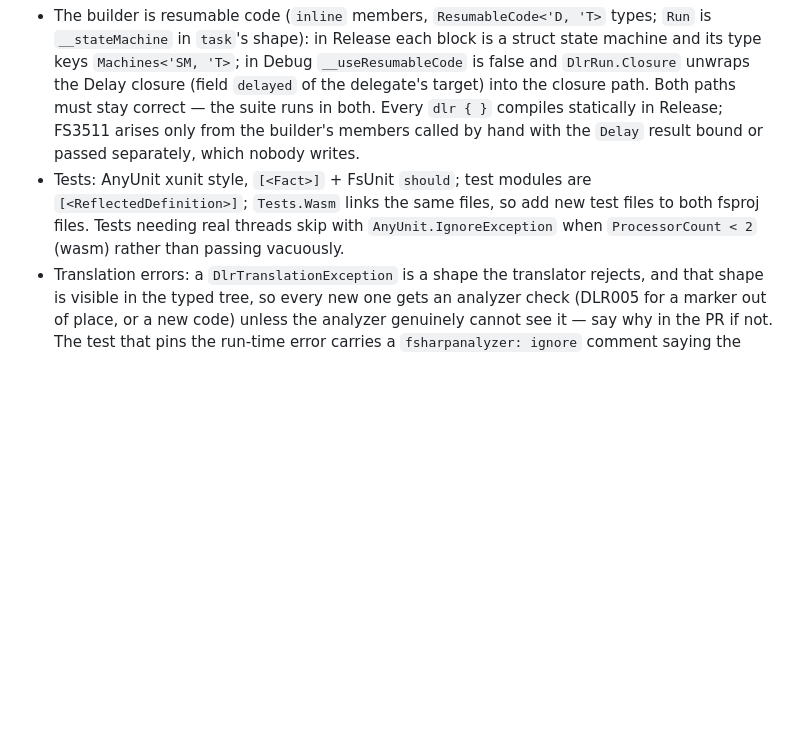
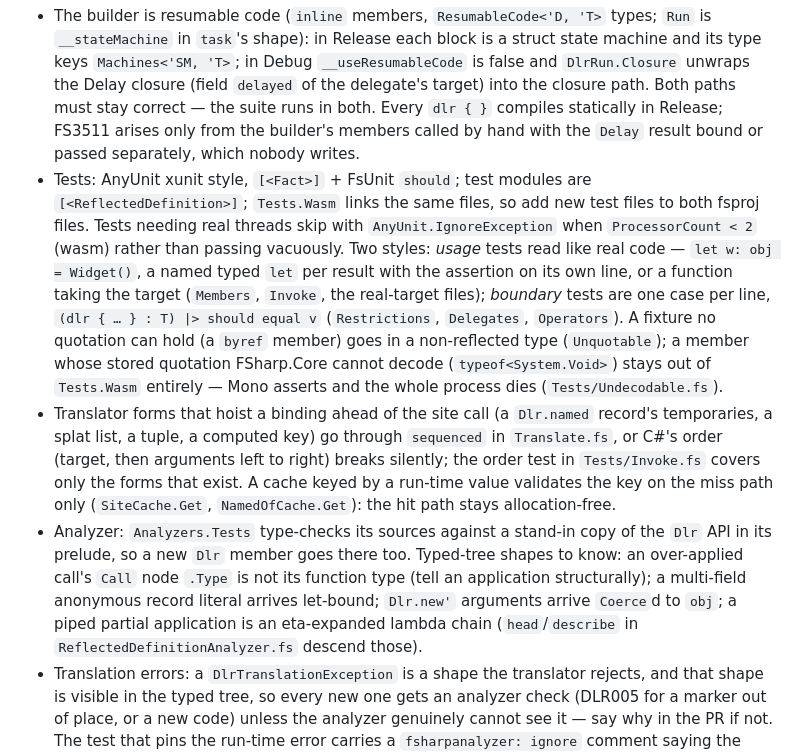
Before and after one commit to ekonbenefits/FSharp.Interop.Dlr, a Markdown page: CLAUDE.md, the part around the change. Rendered like a GitHub page; blank space fills up the shorter version.

Commit message:
CLAUDE.md: test styles, unquotable and undecodable fixtures, sequenced forms, key validation on the miss path, analyzer prelude and typed-tree shapes
Co-Authored-By: Claude Opus 5 <noreply@anthropic.com>
Claude-Session: https://claude.ai/code/session_016mwfq4oeZW8SiD4HjTHYdg

```diff
--- a/CLAUDE.md
+++ b/CLAUDE.md
@@ -37,7 +37,26 @@ dotnet build Tests.Wasm -c Release && (cd Tests.Wasm/bin/Release/net10.0-browser
 - Tests: AnyUnit xunit style, `[<Fact>]` + FsUnit `should`; test modules are
   `[<ReflectedDefinition>]`; `Tests.Wasm` links the same files, so add new test files to both
   fsproj files. Tests needing real threads skip with `AnyUnit.IgnoreException` when
-  `ProcessorCount < 2` (wasm) rather than passing vacuously.
+  `ProcessorCount < 2` (wasm) rather than passing vacuously. Two styles: *usage* tests read
+  like real code — `let w: obj = Widget()`, a named typed `let` per result with the assertion
+  on its own line, or a function taking the target (`Members`, `Invoke`, the real-target files);
+  *boundary* tests are one case per line, `(dlr { … } : T) |> should equal v` (`Restrictions`,
+  `Delegates`, `Operators`). A fixture no quotation can hold (a `byref` member) goes in a
+  non-reflected type (`Unquotable`); a member whose stored quotation FSharp.Core cannot decode
+  (`typeof<System.Void>`) stays out of `Tests.Wasm` entirely — Mono asserts and the whole
+  process dies (`Tests/Undecodable.fs`).
+- Translator forms that hoist a binding ahead of the site call (a `Dlr.named` record's
+  temporaries, a splat list, a tuple, a computed key) go through `sequenced` in `Translate.fs`,
+  or C#'s order (target, then arguments left to right) breaks silently; the order test in
+  `Tests/Invoke.fs` covers only the forms that exist. A cache keyed by a run-time value
+  validates the key on the miss path only (`SiteCache.Get`, `NamedOfCache.Get`): the hit path
+  stays allocation-free.
+- Analyzer: `Analyzers.Tests` type-checks its sources against a stand-in copy of the `Dlr`
+  API in its prelude, so a new `Dlr` member goes there too. Typed-tree shapes to know: an
+  over-applied call's `Call` node `.Type` is not its function type (tell an application
+  structurally); a multi-field anonymous record literal arrives let-bound; `Dlr.new'`
+  arguments arrive `Coerce`d to `obj`; a piped partial application is an eta-expanded lambda
+  chain (`head`/`describe` in `ReflectedDefinitionAnalyzer.fs` descend those).
 - Translation errors: a `DlrTranslationException` is a shape the translator rejects, and that
   shape is visible in the typed tree, so every new one gets an analyzer check (DLR005 for a
   marker out of place, or a new code) unless the analyzer genuinely cannot see it — say why
```
